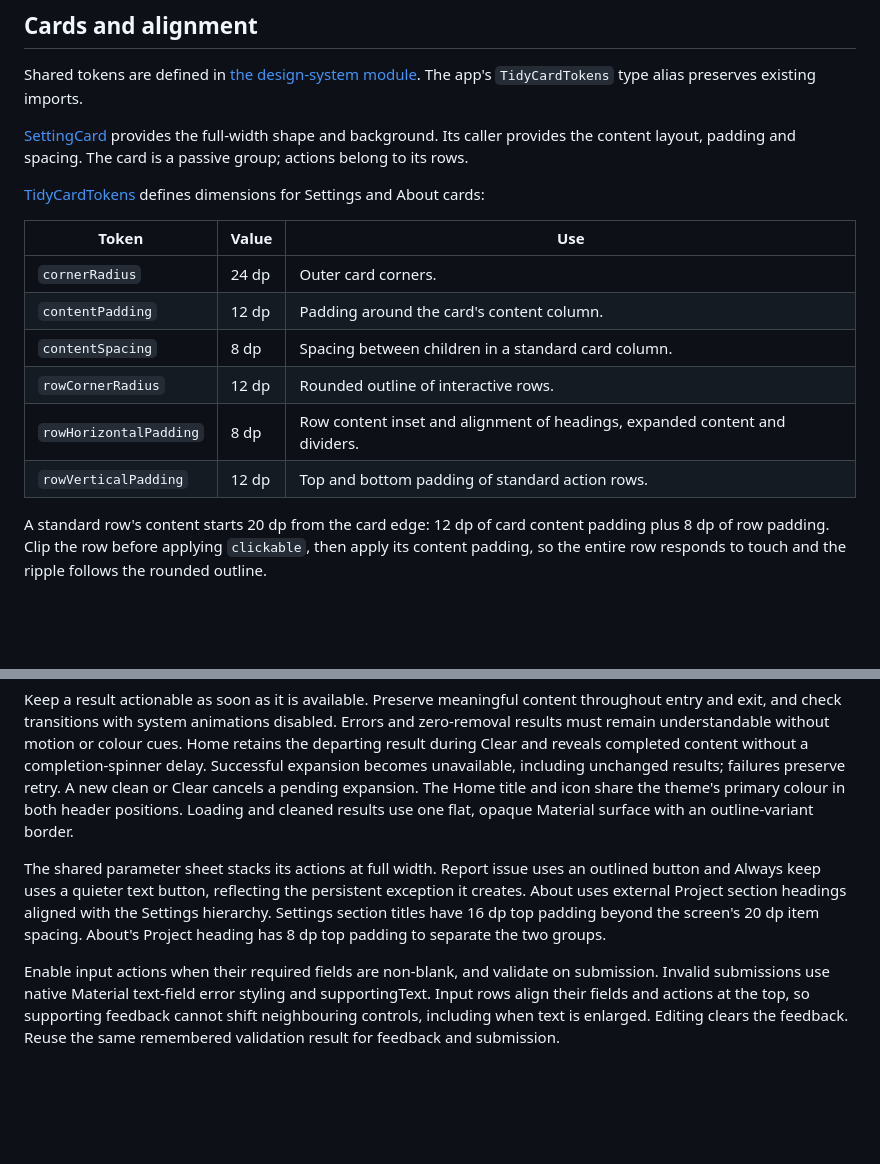
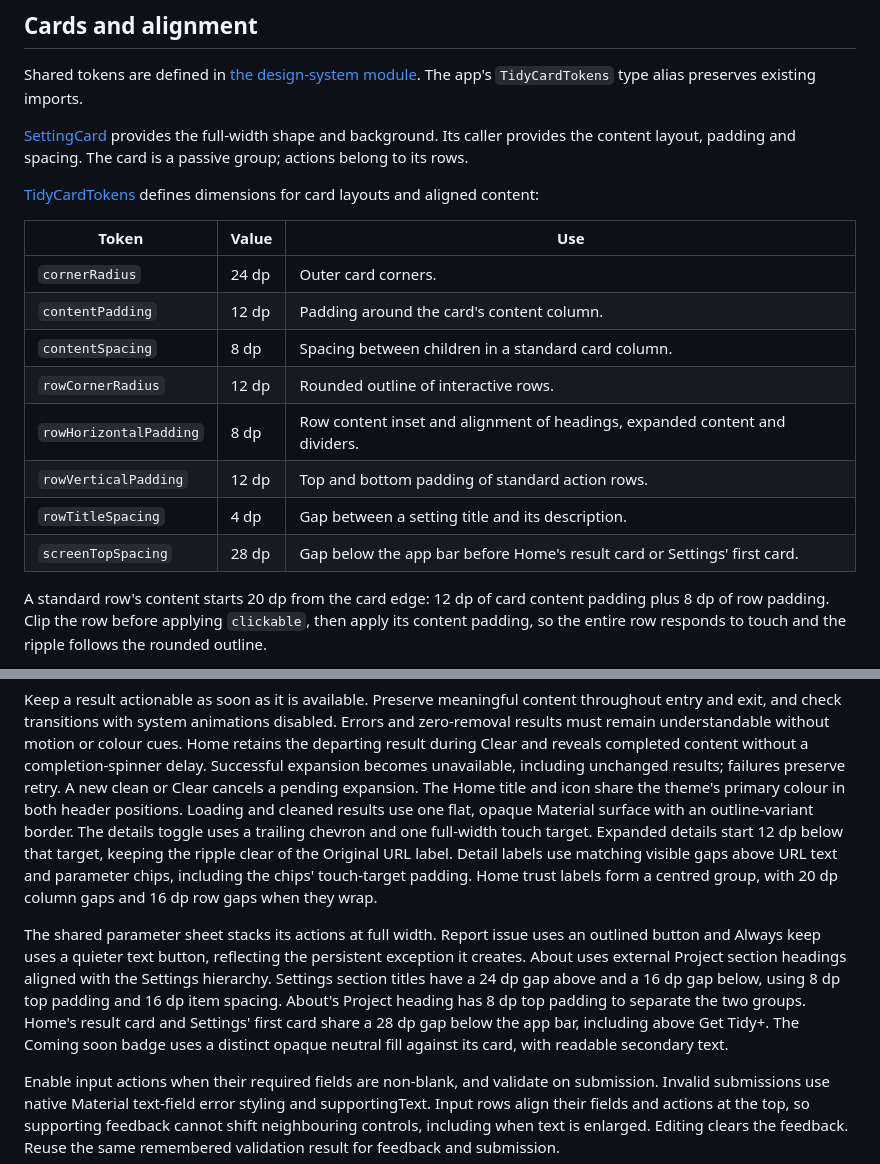
Before and after one commit to arpitnnd/Tidy, a Markdown page: docs/design-system.md, 2 parts joined by grey strips. Drawn GitHub-style; blank space fills up the shorter version.

Commit message:
docs: Describe grouped spacing and details

```diff
--- a/docs/design-system.md
+++ b/docs/design-system.md
@@ -70,7 +70,7 @@ full-width shape and background. Its caller provides the content layout, padding
 The card is a passive group; actions belong to its rows.
 
 [TidyCardTokens](../app/src/main/java/com/tidy/app/theme/DesignTokens.kt) defines dimensions
-for Settings and About cards:
+for card layouts and aligned content:
 
 | Token | Value | Use |
 | --- | --- | --- |
@@ -80,6 +80,8 @@ for Settings and About cards:
 | `rowCornerRadius` | 12 dp | Rounded outline of interactive rows. |
 | `rowHorizontalPadding` | 8 dp | Row content inset and alignment of headings, expanded content and dividers. |
 | `rowVerticalPadding` | 12 dp | Top and bottom padding of standard action rows. |
+| `rowTitleSpacing` | 4 dp | Gap between a setting title and its description. |
+| `screenTopSpacing` | 28 dp | Gap below the app bar before Home's result card or Settings' first card. |
 
 A standard row's content starts 20 dp from the card edge: 12 dp of card content padding plus
 8 dp of row padding. Clip the row before applying `clickable`, then apply its content padding,
@@ -255,12 +257,18 @@ completion-spinner delay. Successful expansion becomes unavailable, including un
 failures preserve retry. A new clean or Clear cancels a pending expansion.
 The Home title and icon share the theme's primary colour in both header positions.
 Loading and cleaned results use one flat, opaque Material surface with an outline-variant border.
+The details toggle uses a trailing chevron and one full-width touch target.
+Expanded details start 12 dp below that target, keeping the ripple clear of the Original URL label.
+Detail labels use matching visible gaps above URL text and parameter chips, including the chips' touch-target padding.
+Home trust labels form a centred group, with 20 dp column gaps and 16 dp row gaps when they wrap.
 
 The shared parameter sheet stacks its actions at full width. Report issue uses an outlined
 button and Always keep uses a quieter text button, reflecting the persistent exception it creates.
 About uses external Project section headings aligned with the Settings hierarchy.
-Settings section titles have 16 dp top padding beyond the screen's 20 dp item spacing.
+Settings section titles have a 24 dp gap above and a 16 dp gap below, using 8 dp top padding and 16 dp item spacing.
 About's Project heading has 8 dp top padding to separate the two groups.
+Home's result card and Settings' first card share a 28 dp gap below the app bar, including above Get Tidy+.
+The Coming soon badge uses a distinct opaque neutral fill against its card, with readable secondary text.
 
 Enable input actions when their required fields are non-blank, and validate on submission.
 Invalid submissions use native Material text-field error styling and supportingText. Input
```
Also changed, not shown: CHANGELOG.md (+2 -1 lines).
